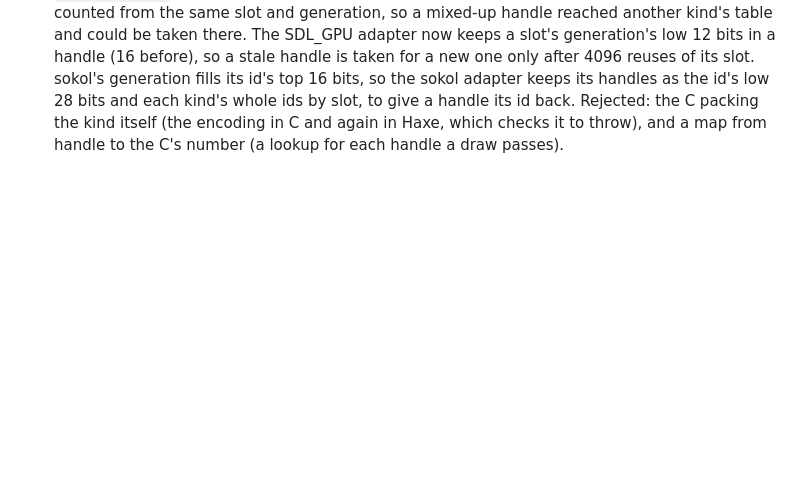
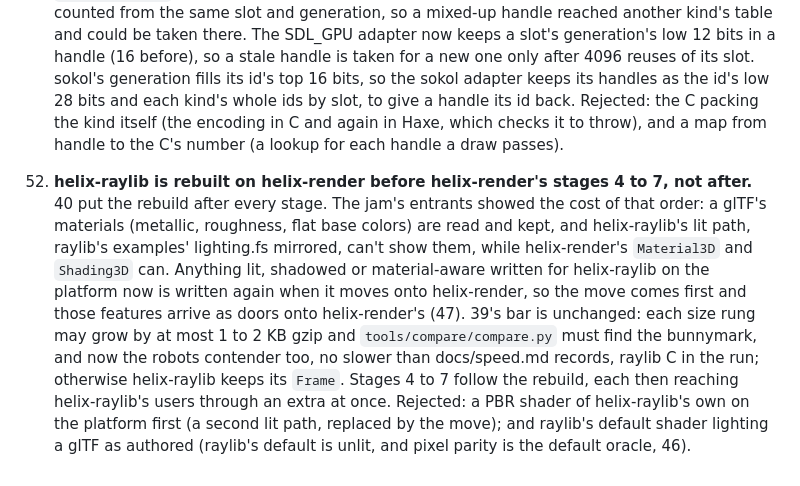
Before and after one commit to whirlinggizmo/helix, a Markdown page: docs/DECISIONS.md, the part around the change. Rendered like a GitHub page; blank space fills up the shorter version.

```diff
--- a/docs/DECISIONS.md
+++ b/docs/DECISIONS.md
@@ -697,3 +697,14 @@ Why things are the way they are, numbered, in order.
     handles as the id's low 28 bits and each kind's whole ids by slot, to give a handle its id back. Rejected: the C packing the kind
     itself (the encoding in C and again in Haxe, which checks it to throw), and a map from handle to the C's number (a lookup for
     each handle a draw passes).
+
+52. **helix-raylib is rebuilt on helix-render before helix-render's stages 4 to 7, not after.** 40 put the rebuild after every stage.
+    The jam's entrants showed the cost of that order: a glTF's materials (metallic, roughness, flat base colors) are read and kept,
+    and helix-raylib's lit path, raylib's examples' lighting.fs mirrored, can't show them, while helix-render's `Material3D` and
+    `Shading3D` can. Anything lit, shadowed or material-aware written for helix-raylib on the platform now is written again when it
+    moves onto helix-render, so the move comes first and those features arrive as doors onto helix-render's (47). 39's bar is
+    unchanged: each size rung may grow by at most 1 to 2 KB gzip and `tools/compare/compare.py` must find the bunnymark, and now the
+    robots contender too, no slower than docs/speed.md records, raylib C in the run; otherwise helix-raylib keeps its `Frame`.
+    Stages 4 to 7 follow the rebuild, each then reaching helix-raylib's users through an extra at once. Rejected: a PBR shader of
+    helix-raylib's own on the platform first (a second lit path, replaced by the move); and raylib's default shader lighting a glTF
+    as authored (raylib's default is unlit, and pixel parity is the default oracle, 46).
```
Also changed, not shown: docs/ROADMAP.md (+22 -6 lines).
